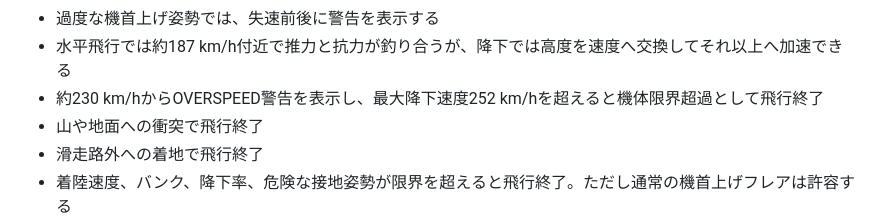
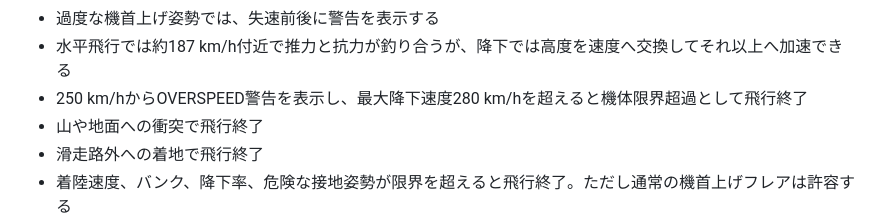
Before and after one commit to InSuns21/pilotwings-modern, a Markdown page: README.md, the part around the change. GitHub-like rendering.

Commit message:
Update documented dive limits

```diff
--- a/README.md
+++ b/README.md
@@ -28,7 +28,7 @@ AIRCRAFTとTASKは現在1件ずつですが、追加コンテンツを増やせ
 - 失速からの回復には、十分な速度回復と機首下げが必要
 - 過度な機首上げ姿勢では、失速前後に警告を表示する
 - 水平飛行では約187 km/h付近で推力と抗力が釣り合うが、降下では高度を速度へ交換してそれ以上へ加速できる
-- 約230 km/hからOVERSPEED警告を表示し、最大降下速度252 km/hを超えると機体限界超過として飛行終了
+- 250 km/hからOVERSPEED警告を表示し、最大降下速度280 km/hを超えると機体限界超過として飛行終了
 - 山や地面への衝突で飛行終了
 - 滑走路外への着地で飛行終了
 - 着陸速度、バンク、降下率、危険な接地姿勢が限界を超えると飛行終了。ただし通常の機首上げフレアは許容する
```
